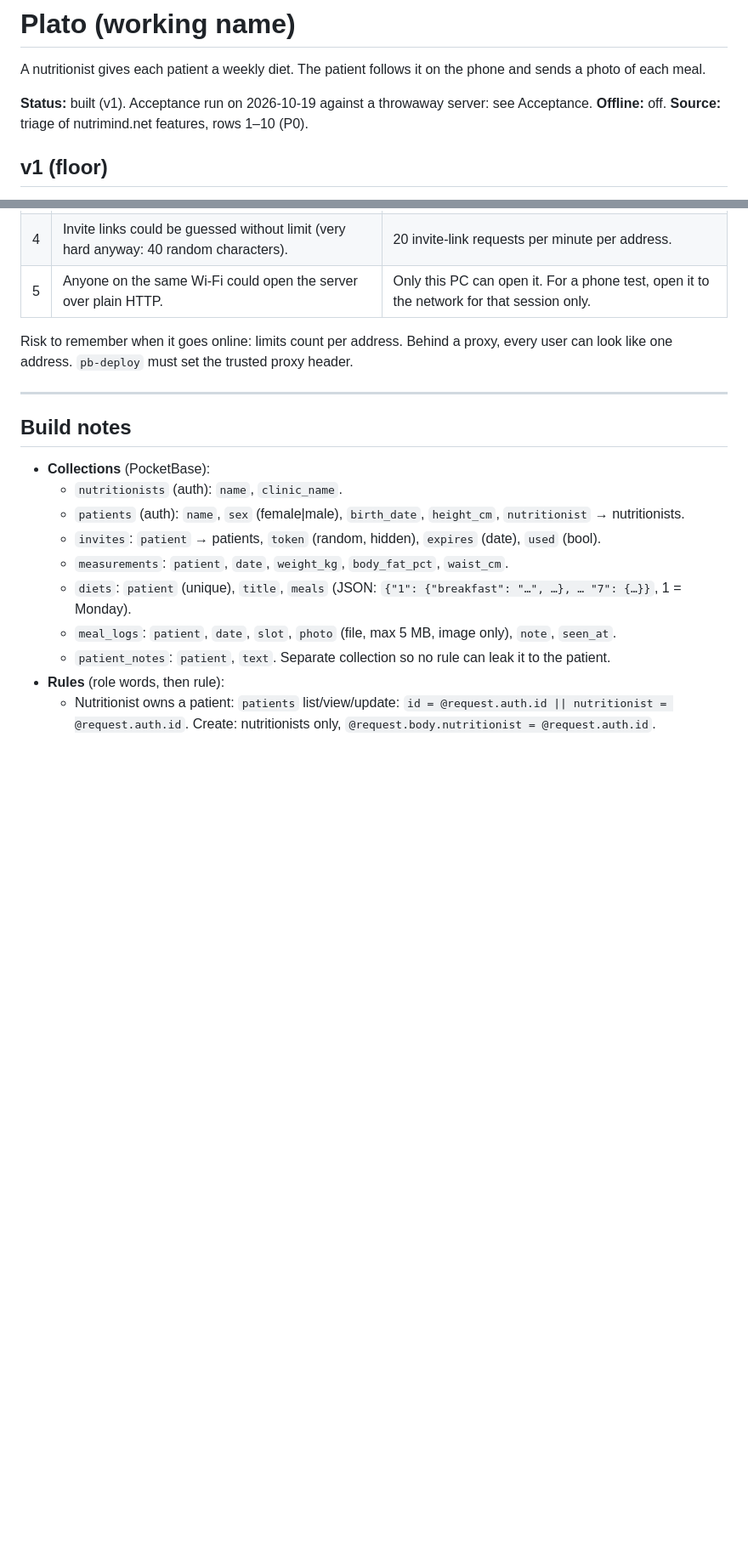
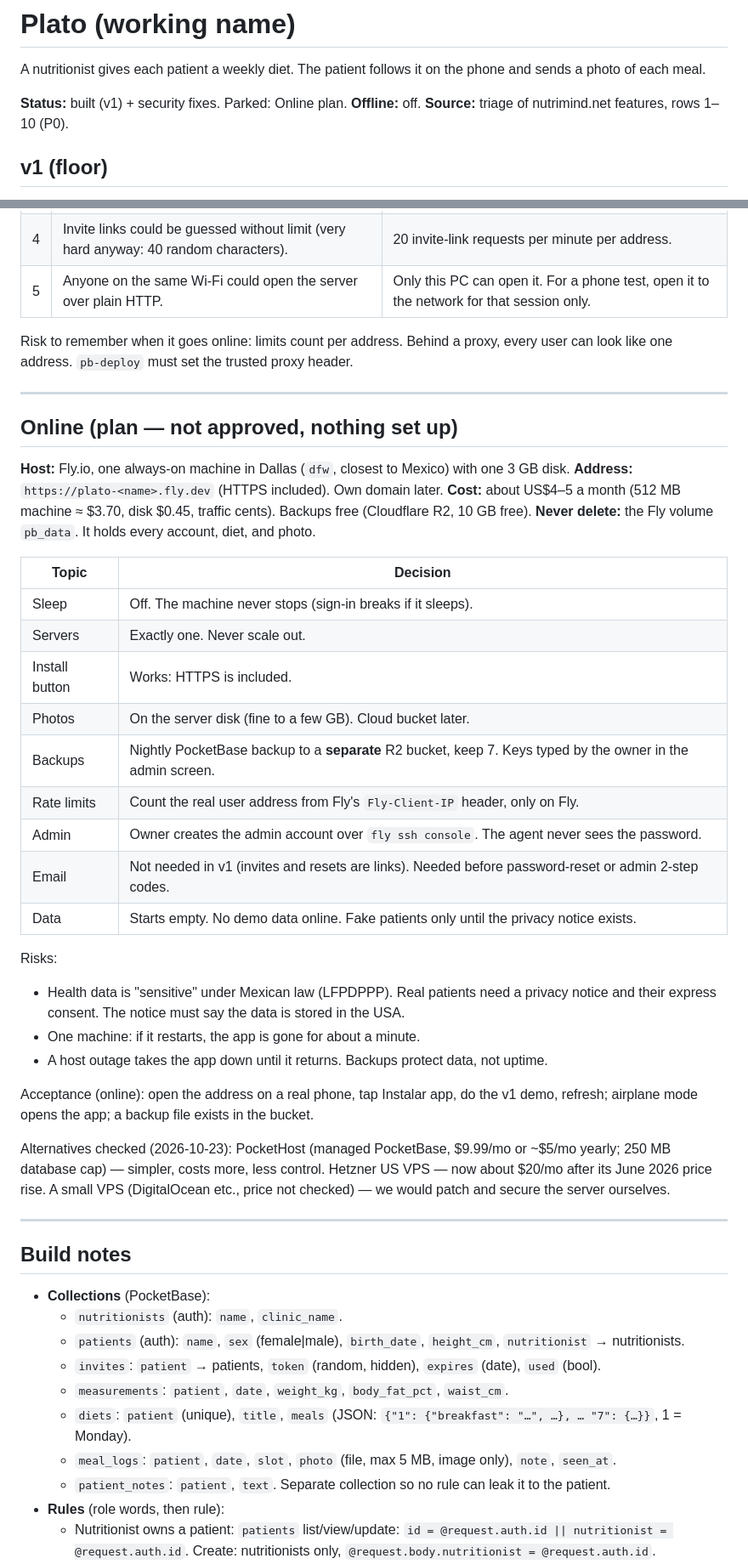
Before and after one commit to FlamingFlamingo-net/Plato, a Markdown page: specs/plato.md, 2 parts joined by grey strips. Shown at 85% size. Rendered like a GitHub page; blank space fills up the shorter version.

Commit message:
Spec: hosting plan (Fly.io, parked)
One always-on machine in Dallas, ~US$4-5/mo, nightly backups to a separate bucket. Not approved; nothing set up.

```diff
--- a/specs/plato.md
+++ b/specs/plato.md
@@ -2,7 +2,7 @@
 
 A nutritionist gives each patient a weekly diet. The patient follows it on the phone and sends a photo of each meal.
 
-**Status:** built (v1). Acceptance run on 2026-10-19 against a throwaway server: see Acceptance.
+**Status:** built (v1) + security fixes. Parked: Online plan.
 **Offline:** off.
 **Source:** triage of nutrimind.net features, rows 1–10 (P0).
 
@@ -146,6 +146,36 @@ Risk to remember when it goes online: limits count per address. Behind a proxy,
 
 ---
 
+## Online (plan — not approved, nothing set up)
+
+**Host:** Fly.io, one always-on machine in Dallas (`dfw`, closest to Mexico) with one 3 GB disk.
+**Address:** `https://plato-<name>.fly.dev` (HTTPS included). Own domain later.
+**Cost:** about US$4–5 a month (512 MB machine ≈ $3.70, disk $0.45, traffic cents). Backups free (Cloudflare R2, 10 GB free).
+**Never delete:** the Fly volume `pb_data`. It holds every account, diet, and photo.
+
+| Topic | Decision |
+|---|---|
+| Sleep | Off. The machine never stops (sign-in breaks if it sleeps). |
+| Servers | Exactly one. Never scale out. |
+| Install button | Works: HTTPS is included. |
+| Photos | On the server disk (fine to a few GB). Cloud bucket later. |
+| Backups | Nightly PocketBase backup to a **separate** R2 bucket, keep 7. Keys typed by the owner in the admin screen. |
+| Rate limits | Count the real user address from Fly's `Fly-Client-IP` header, only on Fly. |
+| Admin | Owner creates the admin account over `fly ssh console`. The agent never sees the password. |
+| Email | Not needed in v1 (invites and resets are links). Needed before password-reset or admin 2-step codes. |
+| Data | Starts empty. No demo data online. Fake patients only until the privacy notice exists. |
+
+Risks:
+- Health data is "sensitive" under Mexican law (LFPDPPP). Real patients need a privacy notice and their express consent. The notice must say the data is stored in the USA.
+- One machine: if it restarts, the app is gone for about a minute.
+- A host outage takes the app down until it returns. Backups protect data, not uptime.
+
+Acceptance (online): open the address on a real phone, tap Instalar app, do the v1 demo, refresh; airplane mode opens the app; a backup file exists in the bucket.
+
+Alternatives checked (2026-10-23): PocketHost (managed PocketBase, $9.99/mo or ~$5/mo yearly; 250 MB database cap) — simpler, costs more, less control. Hetzner US VPS — now about $20/mo after its June 2026 price rise. A small VPS (DigitalOcean etc., price not checked) — we would patch and secure the server ourselves.
+
+---
+
 ## Build notes
 
 - **Collections** (PocketBase):
```
